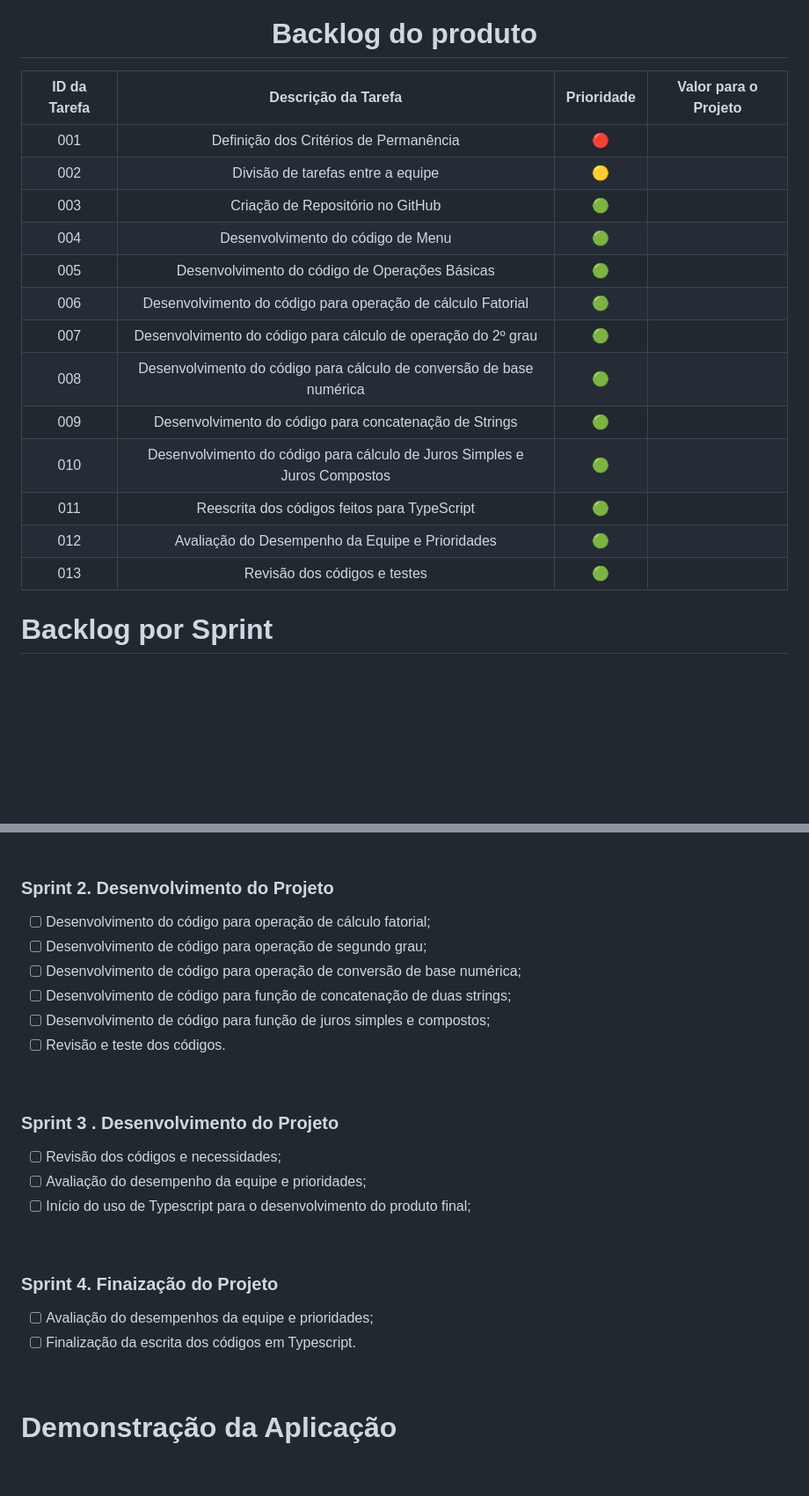
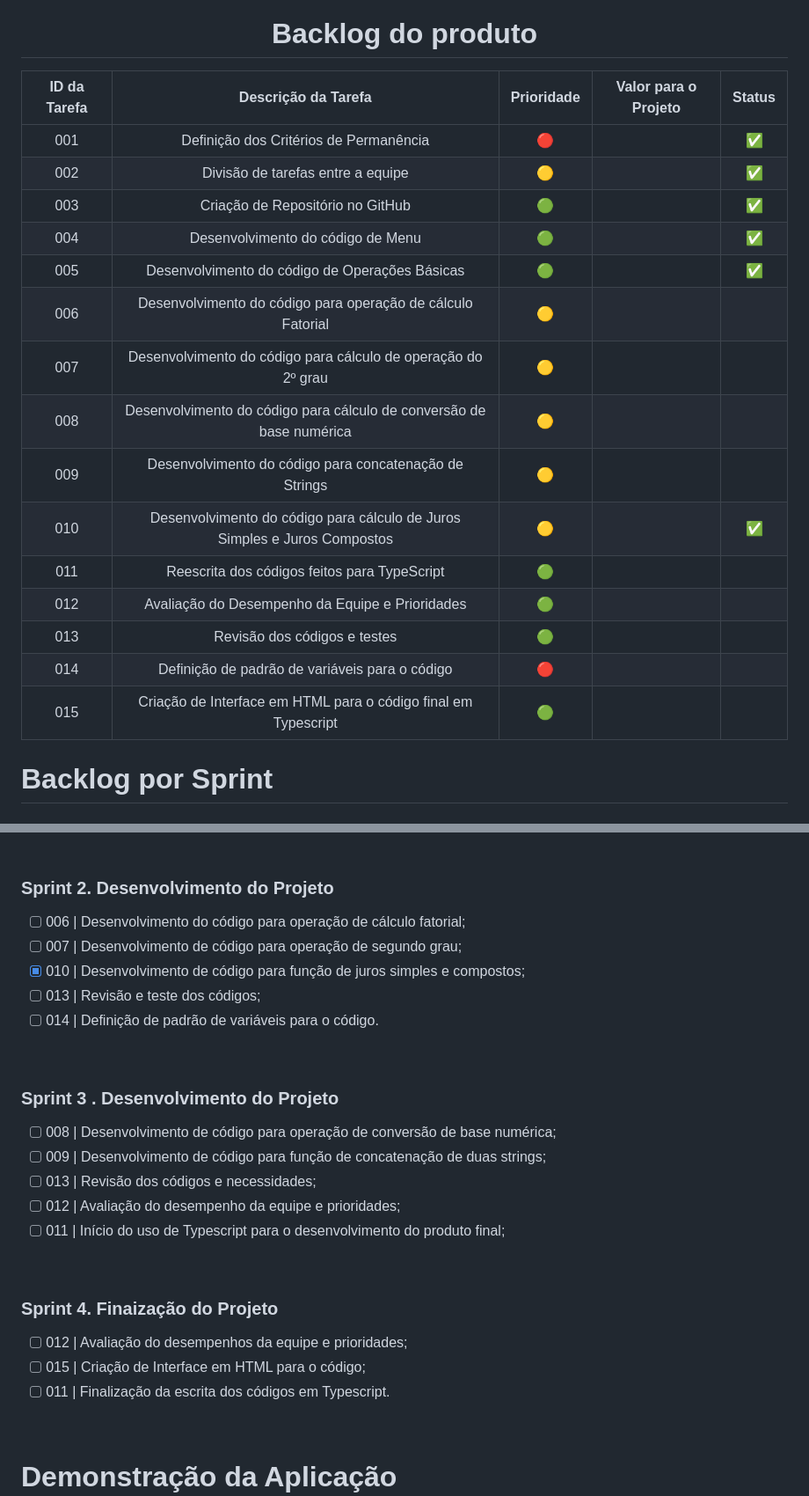
Before and after one commit to GustavoNMendes01/fatec-API-01, a Markdown page: README.md, 2 parts joined by grey strips. Shown at 88% size. Rendered like a GitHub page; blank space fills up the shorter version.

```diff
--- a/README.md
+++ b/README.md
@@ -36,21 +36,23 @@ O desenvolvimento do projeto segue a metodologia Scrum, uma metodologia ágil a
 
 # Backlog do produto
 
-| ID da Tarefa  | Descrição da Tarefa | Prioridade | Valor para o Projeto |
-| :-----------: | :-----------------: | :--------: | :------------------: |
-|001| Definição dos Critérios de Permanência |🔴||
-|002| Divisão de tarefas entre a equipe |🟡||
-|003| Criação de Repositório no GitHub |🟢||
-|004| Desenvolvimento do código de Menu |🟢||
-|005| Desenvolvimento do código de Operações Básicas |🟢||
-|006| Desenvolvimento do código para operação de cálculo Fatorial |🟢||
-|007| Desenvolvimento do código para cálculo de operação do 2º grau |🟢||
-|008| Desenvolvimento do código para cálculo de conversão de base numérica|🟢||
-|009| Desenvolvimento do código para concatenação de Strings|🟢||
-|010| Desenvolvimento do código para cálculo de Juros Simples e Juros Compostos|🟢||
-|011| Reescrita dos códigos feitos para TypeScript|🟢||
-|012| Avaliação do Desempenho da Equipe e Prioridades|🟢||
-|013| Revisão dos códigos e testes|🟢||
+| ID da Tarefa  | Descrição da Tarefa | Prioridade | Valor para o Projeto | Status |
+| :-----------: | :-----------------: | :--------: | :------------------: | :----: |
+|001| Definição dos Critérios de Permanência |🔴||✅|
+|002| Divisão de tarefas entre a equipe |🟡||✅|
+|003| Criação de Repositório no GitHub |🟢||✅|
+|004| Desenvolvimento do código de Menu |🟢||✅|
+|005| Desenvolvimento do código de Operações Básicas |🟢||✅|
+|006| Desenvolvimento do código para operação de cálculo Fatorial |🟡|||
+|007| Desenvolvimento do código para cálculo de operação do 2º grau |🟡|||
+|008| Desenvolvimento do código para cálculo de conversão de base numérica|🟡|||
+|009| Desenvolvimento do código para concatenação de Strings|🟡|||
+|010| Desenvolvimento do código para cálculo de Juros Simples e Juros Compostos|🟡||✅|
+|011| Reescrita dos códigos feitos para TypeScript|🟢|||
+|012| Avaliação do Desempenho da Equipe e Prioridades|🟢|||
+|013| Revisão dos códigos e testes|🟢|||
+|014| Definição de padrão de variáveis para o código|🔴|||
+|015| Criação de Interface em HTML para o código final em Typescript|🟢|||
 
 </div>
 
@@ -64,23 +66,25 @@ O desenvolvimento do projeto segue a metodologia Scrum, uma metodologia ágil a
 <br>
 
 ### Sprint 2. Desenvolvimento do Projeto
-- [ ] Desenvolvimento do código para operação de cálculo fatorial;
-- [ ] Desenvolvimento de código para operação de segundo grau;
-- [ ] Desenvolvimento de código para operação de conversão de base numérica;
-- [ ] Desenvolvimento de código para função de concatenação de duas strings;
-- [ ] Desenvolvimento de código para função de juros simples e compostos;
-- [ ] Revisão e teste dos códigos.
+- [ ] 006 | Desenvolvimento do código para operação de cálculo fatorial;
+- [ ] 007 | Desenvolvimento de código para operação de segundo grau;
+- [X] 010 | Desenvolvimento de código para função de juros simples e compostos;
+- [ ] 013 | Revisão e teste dos códigos;
+- [ ] 014 | Definição de padrão de variáveis para o código.
 <br>
 
 ### Sprint 3 . Desenvolvimento do Projeto
-- [ ] Revisão dos códigos e necessidades;
-- [ ] Avaliação do desempenho da equipe e prioridades;
-- [ ] Início do uso de Typescript para o desenvolvimento do produto final;
+- [ ] 008 | Desenvolvimento de código para operação de conversão de base numérica;
+- [ ] 009 | Desenvolvimento de código para função de concatenação de duas strings;
+- [ ] 013 | Revisão dos códigos e necessidades;
+- [ ] 012 | Avaliação do desempenho da equipe e prioridades;
+- [ ] 011 | Início do uso de Typescript para o desenvolvimento do produto final;
 <br>
 
 ### Sprint 4. Finaização do Projeto
-- [ ] Avaliação do desempenhos da equipe e prioridades;
-- [ ] Finalização da escrita dos códigos em Typescript.
+- [ ] 012 | Avaliação do desempenhos da equipe e prioridades;
+- [ ] 015 | Criação de Interface em HTML para o código;
+- [ ] 011 | Finalização da escrita dos códigos em Typescript.
 
 <br>
 
```
